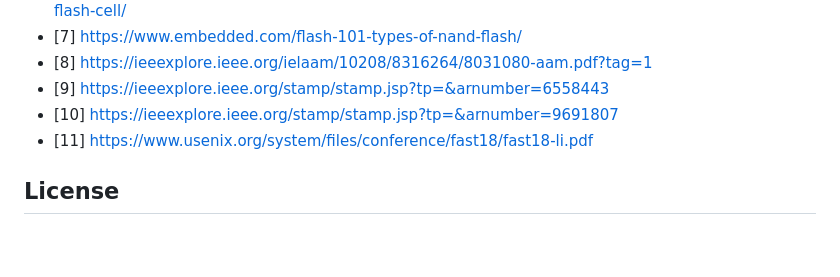
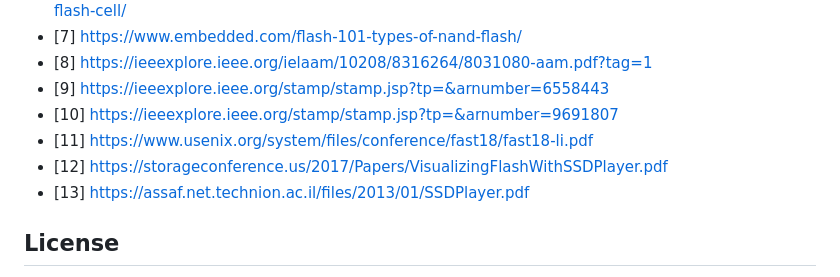
Before and after one commit to bithabib/flash_ssd_simulator_web, a Markdown page: README.md, the part around the change. Drawn GitHub-style; blank space fills up the shorter version.

Commit message:
Reference added

```diff
--- a/README.md
+++ b/README.md
@@ -298,6 +298,9 @@ In conclusion, Eyana: The SSD Simulator is an innovative and user-friendly web-b
 - [9] https://ieeexplore.ieee.org/stamp/stamp.jsp?tp=&arnumber=6558443
 - [10] https://ieeexplore.ieee.org/stamp/stamp.jsp?tp=&arnumber=9691807
 - [11] https://www.usenix.org/system/files/conference/fast18/fast18-li.pdf
+- [12] https://storageconference.us/2017/Papers/VisualizingFlashWithSSDPlayer.pdf
+- [13] https://assaf.net.technion.ac.il/files/2013/01/SSDPlayer.pdf
+<!-- - [14] https://www.usenix.org/system/files/conference/fast18/fast18-li.pdf -->
 
 ## License
 This simulation is provided under the [MIT License](LICENSE). You are free to use, modify, and distribute the simulation in accordance with the terms of the license.
```
